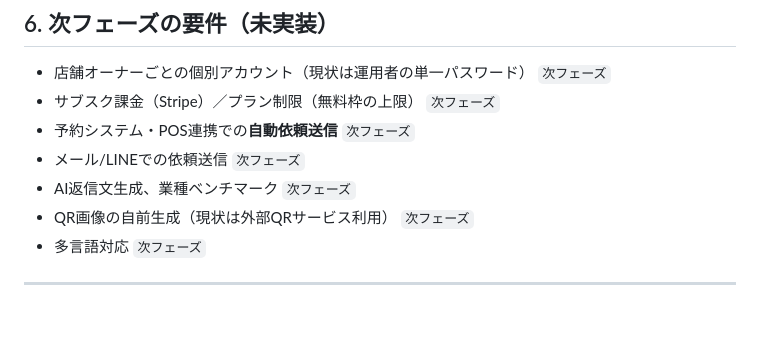
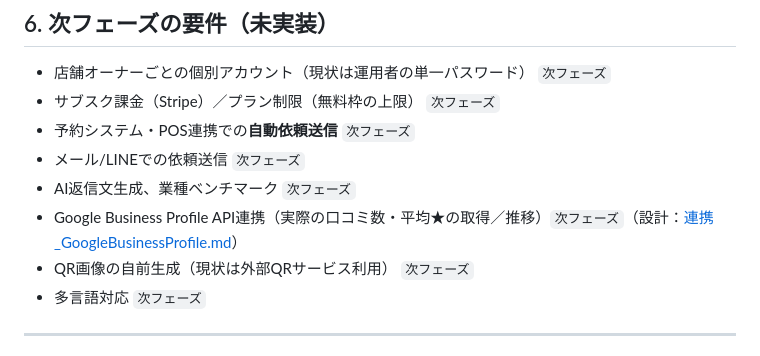
Before and after one commit to capinfo0000/IT_tool, a Markdown page: docs/機能要件.md, the part around the change. Drawn GitHub-style; blank space fills up the shorter version.

```diff
--- a/docs/機能要件.md
+++ b/docs/機能要件.md
@@ -55,6 +55,7 @@
 - 予約システム・POS連携での**自動依頼送信** `次フェーズ`
 - メール/LINEでの依頼送信 `次フェーズ`
 - AI返信文生成、業種ベンチマーク `次フェーズ`
+- Google Business Profile API連携（実際の口コミ数・平均★の取得／推移）`次フェーズ`（設計：[連携_GoogleBusinessProfile.md](連携_GoogleBusinessProfile.md)）
 - QR画像の自前生成（現状は外部QRサービス利用） `次フェーズ`
 - 多言語対応 `次フェーズ`
 
```
Also changed, not shown: docs/連携_GoogleBusinessProfile.md (added, +75 -0 lines).
